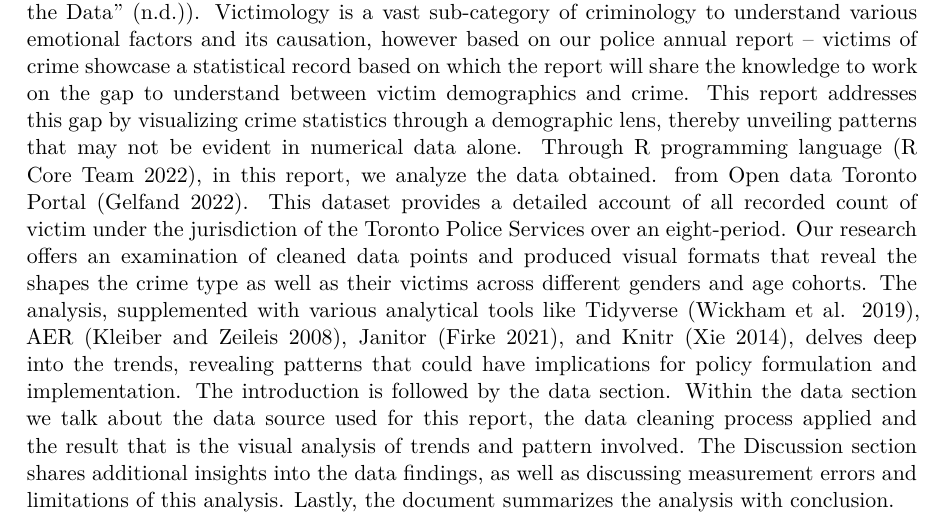
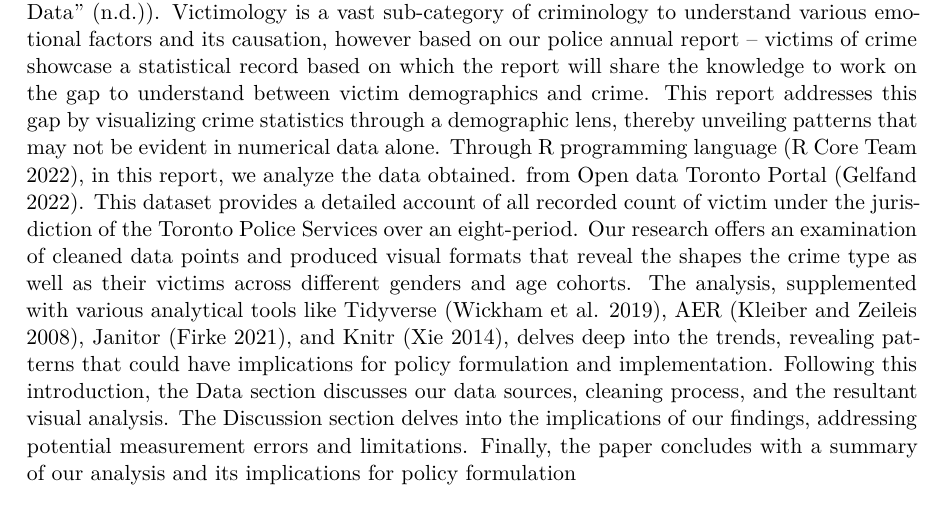
Before and after one commit to Yusuf365/Victim_Crime_data_analysis, a Quarto document (outputs/paper/paper.qmd): part of page 2 of 9, cut so that both start at the same text. The pictures show the output file outputs/paper/paper.pdf that the author committed with the source.

Commit message:
Final Draft

```diff
--- a/outputs/paper/paper.qmd
+++ b/outputs/paper/paper.qmd
@@ -38,7 +38,7 @@ cleaned_dataset <-
 # Introduction
 
 Concern of public safety in the urban societies is a necessary step towards safeguarding the residents of that community. The city of Toronto has various socio-economic challenges one of them being crime against a person. A crime incident might leave a victim and our report aims to explore the patterns and trend of crimes against the person. The paper aims to understand how this trends have evolved among victims and to analyze their demographics from 2014 to 2022. Furthermore, it's important to note that the report's scope extends beyond merely quantifying crime victims but it also interpret and explain whereby it motivates to a better approach towards urban safety and policies. The Criminal victimization is a frightening and unsettling experience for many Canadians (@statscanada).
-Victimology is a vast sub-category of criminology to understand various emotional factors and its causation, however based on our police annual report – victims of  crime showcase a statistical record based on which the report will share the knowledge to work on the gap to understand between victim demographics and crime. This report addresses this gap by visualizing crime statistics through a demographic lens, thereby unveiling patterns that may not be evident in numerical data alone. Through R programming language [@R], in this report, we analyze the data obtained. from Open data Toronto Portal [@rOpenDataToronto]. This dataset provides a detailed account of all recorded count of victim under the jurisdiction of the Toronto Police Services over an eight-period. Our research offers an examination of cleaned data points and produced visual formats that reveal the shapes the crime type as well as their victims across different genders and age cohorts. The analysis, supplemented with various analytical tools like Tidyverse [@rTidyverse], AER [@rAER], Janitor [@rJanitor], and Knitr [@rKnitr], delves deep into the trends, revealing patterns that could have implications for policy formulation and implementation. The introduction is followed by the data section. Within the data section we talk about the data source used for this report, the data cleaning process applied and the result that is the visual analysis of trends and pattern involved. The Discussion section shares additional insights into the data findings, as well as discussing measurement errors and limitations of this analysis. Lastly, the document summarizes the analysis with conclusion.
+Victimology is a vast sub-category of criminology to understand various emotional factors and its causation, however based on our police annual report – victims of  crime showcase a statistical record based on which the report will share the knowledge to work on the gap to understand between victim demographics and crime. This report addresses this gap by visualizing crime statistics through a demographic lens, thereby unveiling patterns that may not be evident in numerical data alone. Through R programming language [@R], in this report, we analyze the data obtained. from Open data Toronto Portal [@rOpenDataToronto]. This dataset provides a detailed account of all recorded count of victim under the jurisdiction of the Toronto Police Services over an eight-period. Our research offers an examination of cleaned data points and produced visual formats that reveal the shapes the crime type as well as their victims across different genders and age cohorts. The analysis, supplemented with various analytical tools like Tidyverse [@rTidyverse], AER [@rAER], Janitor [@rJanitor], and Knitr [@rKnitr], delves deep into the trends, revealing patterns that could have implications for policy formulation and implementation. Following this introduction, the Data section discusses our data sources, cleaning process, and the resultant visual analysis. The Discussion section delves into the implications of our findings, addressing potential measurement errors and limitations. Finally, the paper concludes with a summary of our analysis and its implications for policy formulation
 
 # Data {#sec-2}
 
```
Also changed, not shown: outputs/paper/paper.pdf.
